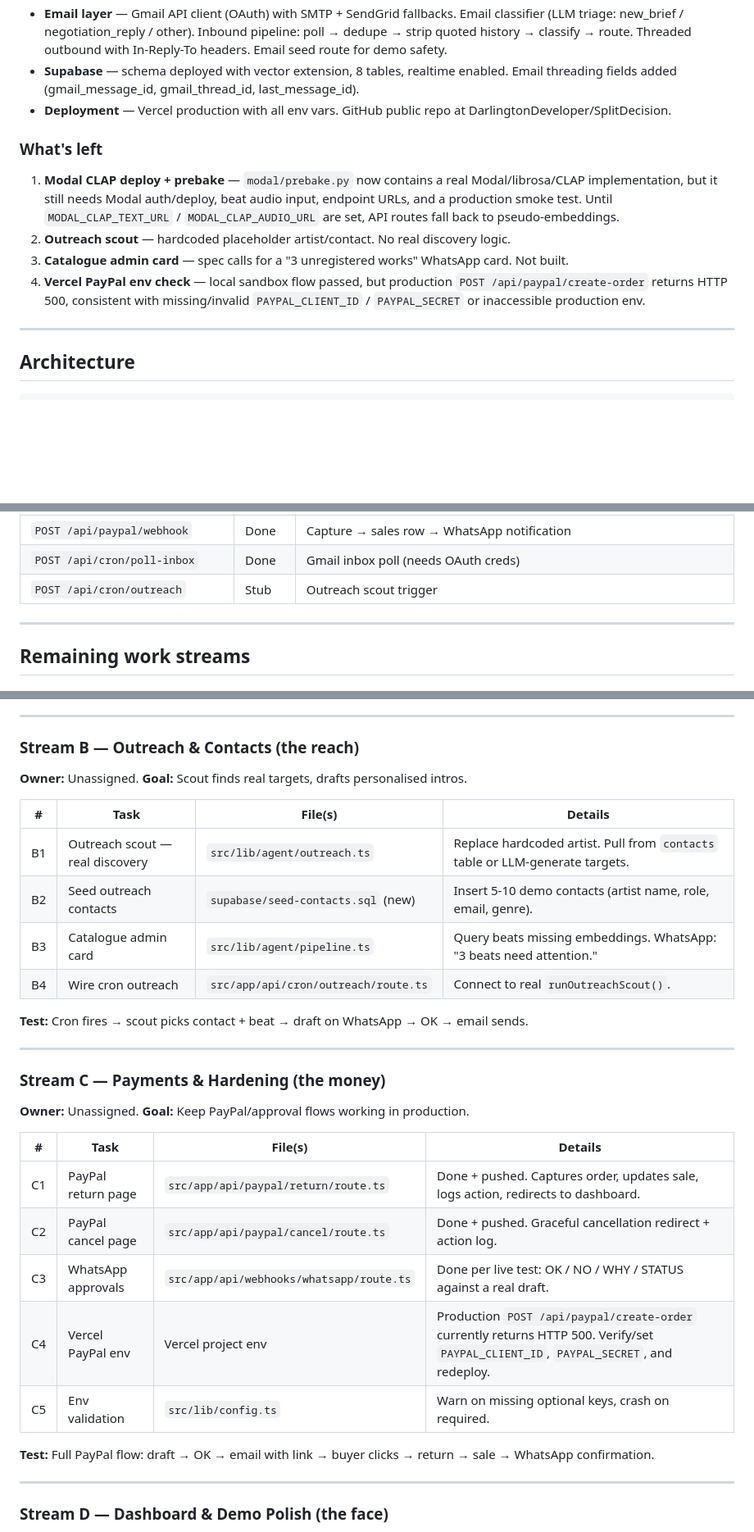
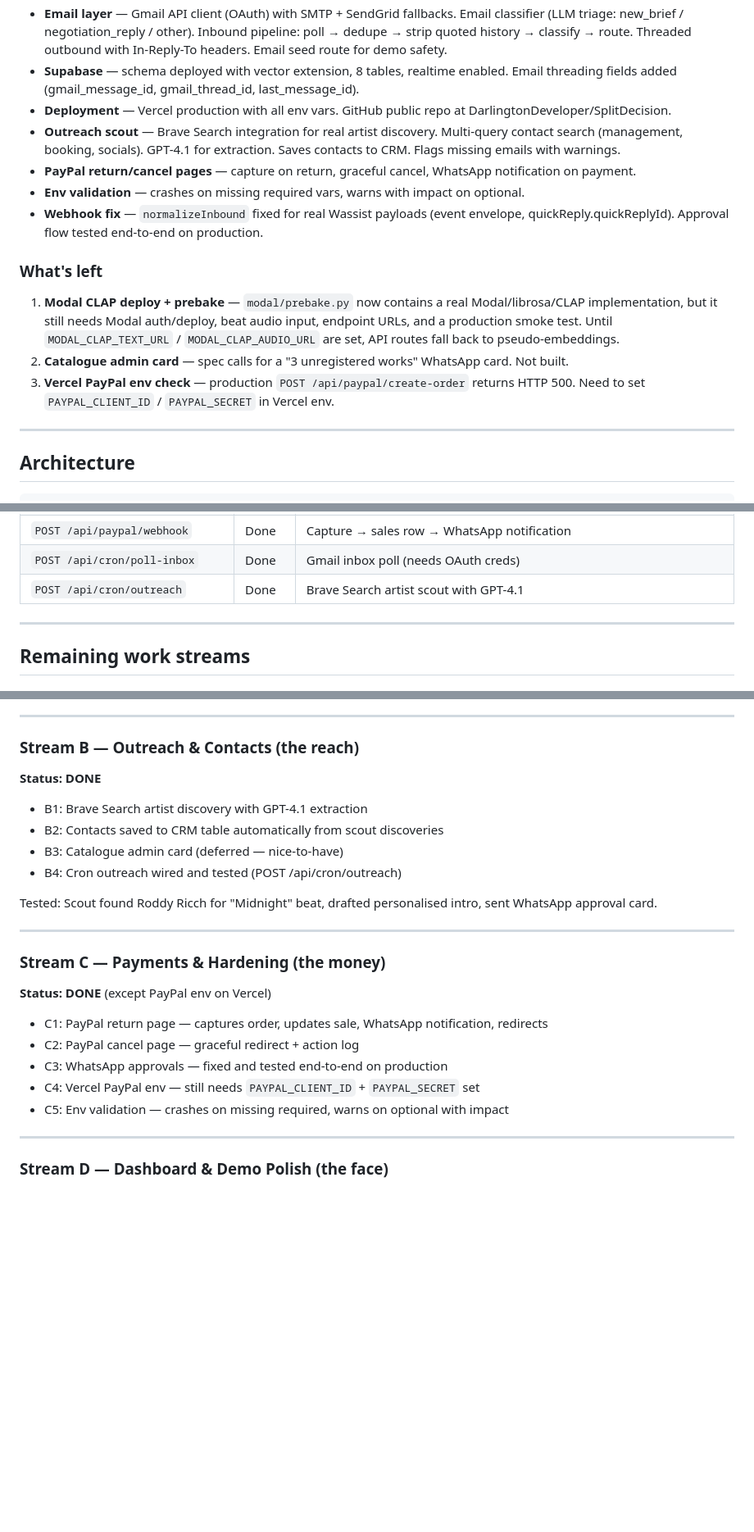
Before and after one commit to DarlingtonDeveloper/SplitDecision, a Markdown page: ROADMAP.md, 3 parts joined by grey strips. Shown at 82% size. Drawn GitHub-style; blank space fills up the shorter version.

Commit message:
Update roadmap: Streams B, C, D done. Only Stream A (Modal CLAP) remains.
Co-Authored-By: Claude Opus 4.6 (1M context) <noreply@anthropic.com>

```diff
--- a/ROADMAP.md
+++ b/ROADMAP.md
@@ -22,12 +22,15 @@ Deployed to Vercel at `music-manager-agent.vercel.app`. Supabase, Wassist, and O
 - **Email layer** — Gmail API client (OAuth) with SMTP + SendGrid fallbacks. Email classifier (LLM triage: new_brief / negotiation_reply / other). Inbound pipeline: poll → dedupe → strip quoted history → classify → route. Threaded outbound with In-Reply-To headers. Email seed route for demo safety.
 - **Supabase** — schema deployed with vector extension, 8 tables, realtime enabled. Email threading fields added (gmail_message_id, gmail_thread_id, last_message_id).
 - **Deployment** — Vercel production with all env vars. GitHub public repo at DarlingtonDeveloper/SplitDecision.
+- **Outreach scout** — Brave Search integration for real artist discovery. Multi-query contact search (management, booking, socials). GPT-4.1 for extraction. Saves contacts to CRM. Flags missing emails with warnings.
+- **PayPal return/cancel pages** — capture on return, graceful cancel, WhatsApp notification on payment.
+- **Env validation** — crashes on missing required vars, warns with impact on optional.
+- **Webhook fix** — `normalizeInbound` fixed for real Wassist payloads (event envelope, quickReply.quickReplyId). Approval flow tested end-to-end on production.
 
 ### What's left
 1. **Modal CLAP deploy + prebake** — `modal/prebake.py` now contains a real Modal/librosa/CLAP implementation, but it still needs Modal auth/deploy, beat audio input, endpoint URLs, and a production smoke test. Until `MODAL_CLAP_TEXT_URL` / `MODAL_CLAP_AUDIO_URL` are set, API routes fall back to pseudo-embeddings.
-2. **Outreach scout** — hardcoded placeholder artist/contact. No real discovery logic.
-3. **Catalogue admin card** — spec calls for a "3 unregistered works" WhatsApp card. Not built.
-4. **Vercel PayPal env check** — local sandbox flow passed, but production `POST /api/paypal/create-order` returns HTTP 500, consistent with missing/invalid `PAYPAL_CLIENT_ID` / `PAYPAL_SECRET` or inaccessible production env.
+2. **Catalogue admin card** — spec calls for a "3 unregistered works" WhatsApp card. Not built.
+3. **Vercel PayPal env check** — production `POST /api/paypal/create-order` returns HTTP 500. Need to set `PAYPAL_CLIENT_ID` / `PAYPAL_SECRET` in Vercel env.
 
 ---
 
@@ -90,7 +93,7 @@ Deployed to Vercel at `music-manager-agent.vercel.app`. Supabase, Wassist, and O
 | `POST /api/paypal/create-order` | Done | Sandbox lease link |
 | `POST /api/paypal/webhook` | Done | Capture → sales row → WhatsApp notification |
 | `POST /api/cron/poll-inbox` | Done | Gmail inbox poll (needs OAuth creds) |
-| `POST /api/cron/outreach` | Stub | Outreach scout trigger |
+| `POST /api/cron/outreach` | Done | Brave Search artist scout with GPT-4.1 |
 
 ---
 
@@ -111,31 +114,25 @@ Deployed to Vercel at `music-manager-agent.vercel.app`. Supabase, Wassist, and O
 ---
 
 ### Stream B — Outreach & Contacts (the reach)
-**Owner:** Unassigned. **Goal:** Scout finds real targets, drafts personalised intros.
+**Status: DONE**
 
-| # | Task | File(s) | Details |
-|---|---|---|---|
-| B1 | Outreach scout — real discovery | `src/lib/agent/outreach.ts` | Replace hardcoded artist. Pull from `contacts` table or LLM-generate targets. |
-| B2 | Seed outreach contacts | `supabase/seed-contacts.sql` (new) | Insert 5-10 demo contacts (artist name, role, email, genre). |
-| B3 | Catalogue admin card | `src/lib/agent/pipeline.ts` | Query beats missing embeddings. WhatsApp: "3 beats need attention." |
-| B4 | Wire cron outreach | `src/app/api/cron/outreach/route.ts` | Connect to real `runOutreachScout()`. |
+- B1: Brave Search artist discovery with GPT-4.1 extraction
+- B2: Contacts saved to CRM table automatically from scout discoveries
+- B3: Catalogue admin card (deferred — nice-to-have)
+- B4: Cron outreach wired and tested (POST /api/cron/outreach)
 
-**Test:** Cron fires → scout picks contact + beat → draft on WhatsApp → OK → email sends.
+Tested: Scout found Roddy Ricch for "Midnight" beat, drafted personalised intro, sent WhatsApp approval card.
 
 ---
 
 ### Stream C — Payments & Hardening (the money)
-**Owner:** Unassigned. **Goal:** Keep PayPal/approval flows working in production.
+**Status: DONE** (except PayPal env on Vercel)
 
-| # | Task | File(s) | Details |
-|---|---|---|---|
-| C1 | PayPal return page | `src/app/api/paypal/return/route.ts` | Done + pushed. Captures order, updates sale, logs action, redirects to dashboard. |
-| C2 | PayPal cancel page | `src/app/api/paypal/cancel/route.ts` | Done + pushed. Graceful cancellation redirect + action log. |
-| C3 | WhatsApp approvals | `src/app/api/webhooks/whatsapp/route.ts` | Done per live test: OK / NO / WHY / STATUS against a real draft. |
-| C4 | Vercel PayPal env | Vercel project env | Production `POST /api/paypal/create-order` currently returns HTTP 500. Verify/set `PAYPAL_CLIENT_ID`, `PAYPAL_SECRET`, and redeploy. |
-| C5 | Env validation | `src/lib/config.ts` | Warn on missing optional keys, crash on required. |
-
-**Test:** Full PayPal flow: draft → OK → email with link → buyer clicks → return → sale → WhatsApp confirmation.
+- C1: PayPal return page — captures order, updates sale, WhatsApp notification, redirects
+- C2: PayPal cancel page — graceful redirect + action log
+- C3: WhatsApp approvals — fixed and tested end-to-end on production
+- C4: Vercel PayPal env — still needs `PAYPAL_CLIENT_ID` + `PAYPAL_SECRET` set
+- C5: Env validation — crashes on missing required, warns on optional with impact
 
 ---
 
```
